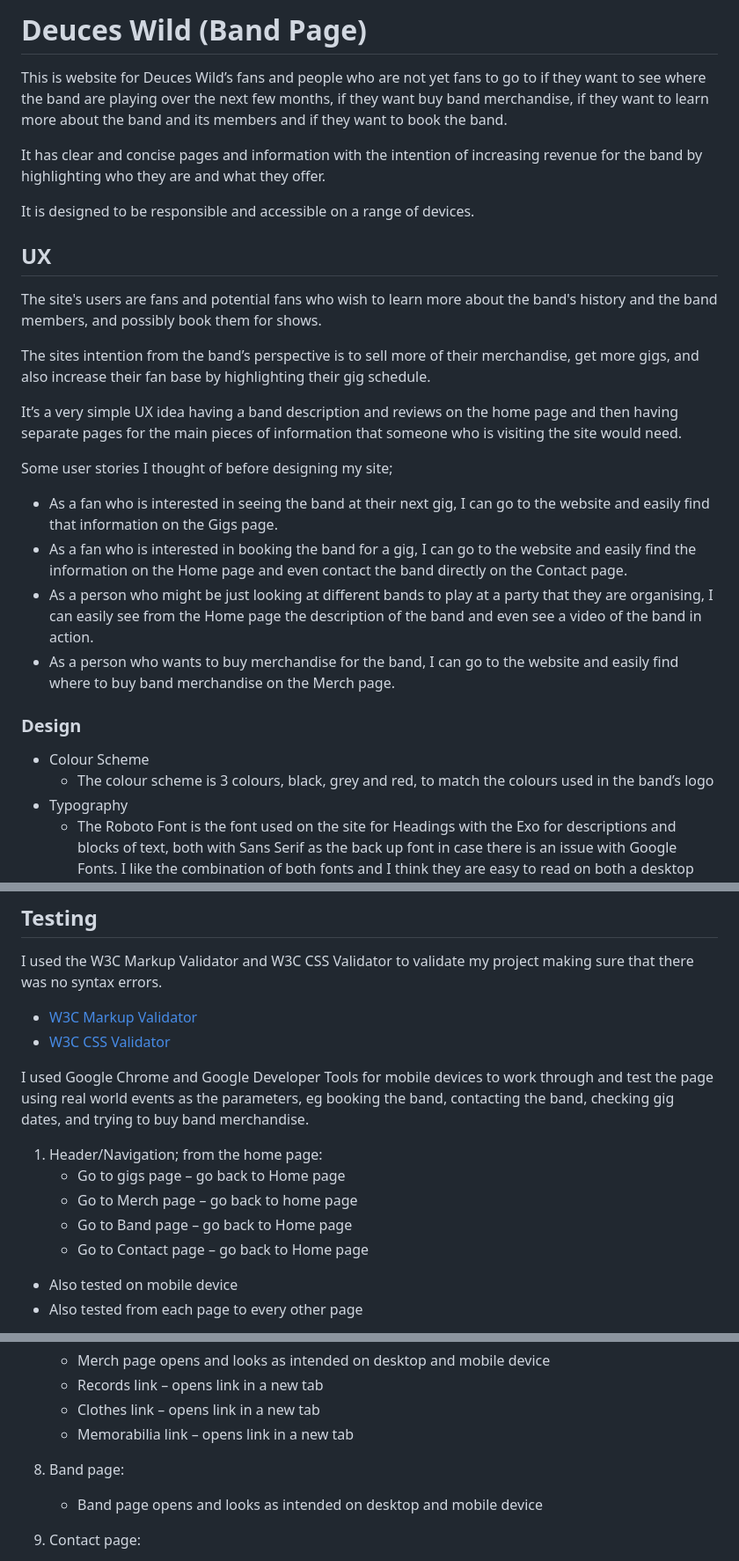
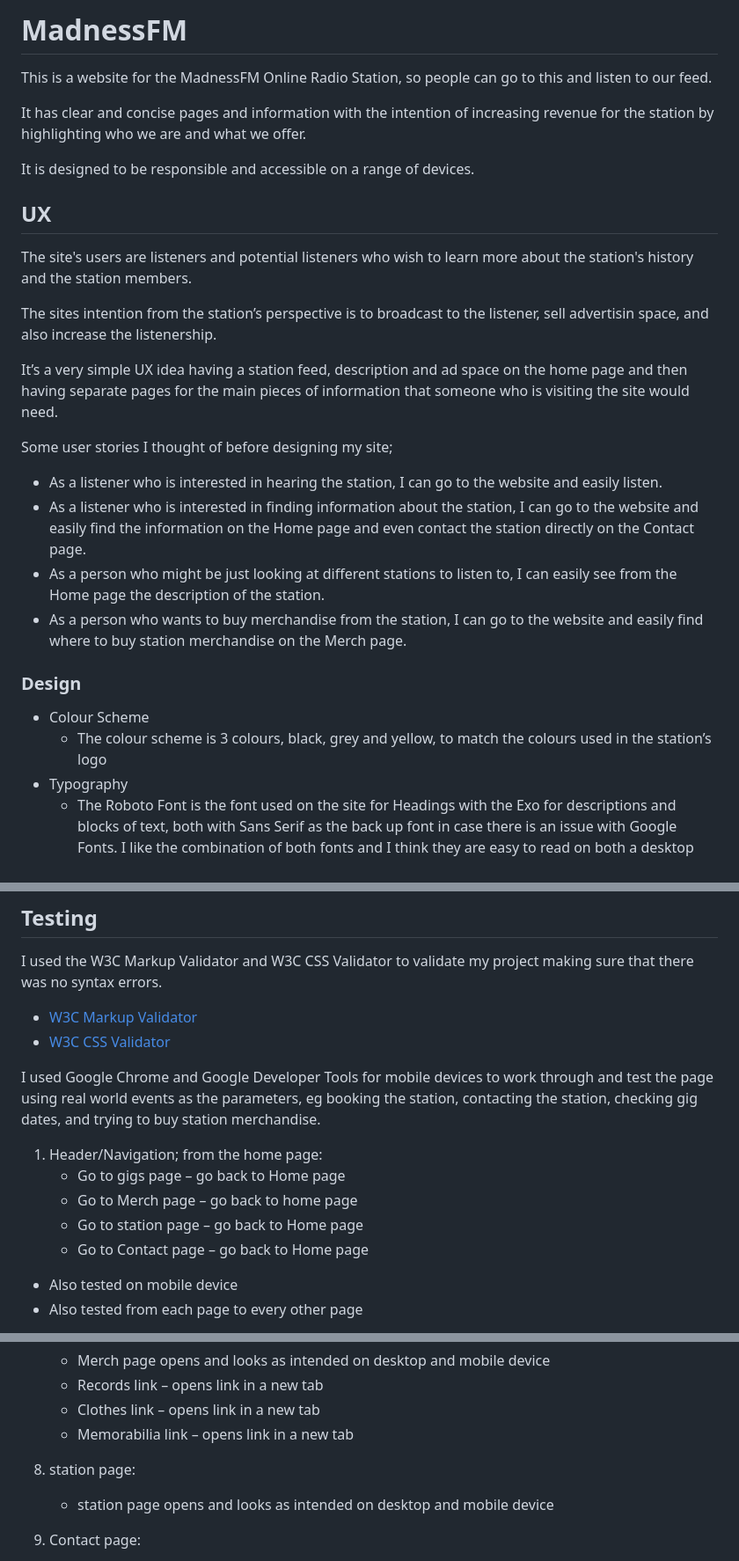
Before and after one commit to docmartin87/MadnessFM, a Markdown page: README.md, 3 parts joined by grey strips. Shown at 88% size. GitHub-like rendering.

```diff
--- a/README.md
+++ b/README.md
@@ -1,31 +1,31 @@
-# Deuces Wild (Band Page)
+# MadnessFM
 
-This is website for Deuces Wild’s fans and people who are not yet fans to go to if they want to see where the band are playing over the next few months, if they want buy band merchandise, if they want to learn more about the band and its members and if they want to book the band.
+This is a website for the MadnessFM Online Radio Station, so people can go to this and listen to our feed.
 
-It has clear and concise pages and information with the intention of increasing revenue for the band by highlighting who they are and what they offer.
+It has clear and concise pages and information with the intention of increasing revenue for the station by highlighting who we are and what we offer.
 
 It is designed to be responsible and accessible on a range of devices.
 
 
 ## UX
 
-The site's users are fans and potential fans who wish to learn more about the band's history and the band members, and possibly book them for shows.
+The site's users are listeners and potential listeners who wish to learn more about the station's history and the station members.
 
-The sites intention from the band’s perspective is to sell more of their merchandise, get more gigs, and also increase their fan base by highlighting their gig schedule.
+The sites intention from the station’s perspective is to broadcast to the listener, sell advertisin space, and also increase the listenership.
 
-It’s a very simple UX idea having a band description and reviews on the home page and then having separate pages for the main pieces of information that someone who is visiting the site would need.
+It’s a very simple UX idea having a station feed, description and ad space on the home page and then having separate pages for the main pieces of information that someone who is visiting the site would need.
 
 Some user stories I thought of before designing my site;
 
-* As a fan who is interested in seeing the band at their next gig, I can go to the website and easily find that information on the Gigs page.
-* As a fan who is interested in booking the band for a gig, I can go to the website and easily find the information on the Home page and even contact the band directly on the Contact page.
-* As a person who might be just looking at different bands to play at a party that they are organising, I can easily see from the Home page the description of the band and even see a video of the band in action.
-* As a person who wants to buy merchandise for the band, I can go to the website and easily find where to buy band merchandise on the Merch page.
+* As a listener who is interested in hearing the station, I can go to the website and easily listen.
+* As a listener who is interested in finding information about the station, I can go to the website and easily find the information on the Home page and even contact the station directly on the Contact page.
+* As a person who might be just looking at different stations to listen to, I can easily see from the Home page the description of the station.
+* As a person who wants to buy merchandise from the station, I can go to the website and easily find where to buy station merchandise on the Merch page.
 
 ### Design
 
 * Colour Scheme
-    * The colour scheme is 3 colours, black, grey and red, to match the colours used in the band’s logo
+    * The colour scheme is 3 colours, black, grey and yellow, to match the colours used in the station’s logo
 * Typography
     * The Roboto Font is the font used on the site for Headings with the Exo for descriptions and blocks of text, both with Sans Serif as the back up font in case there is an issue with Google Fonts. I like the combination of both fonts and I think they are easy to read on both a desktop and a mobile screen.
 * Imagery
@@ -98,12 +98,12 @@ I used the W3C Markup Validator and W3C CSS Validator to validate my project mak
 * [W3C Markup Validator](https://jigsaw.w3.org/css-validator/)
 * [W3C CSS Validator](https://jigsaw.w3.org/css-validator/)
 
-I used Google Chrome and Google Developer Tools for mobile devices to work through and test the page using real world events as the parameters, eg booking the band, contacting the band, checking gig dates, and trying to buy band merchandise.
+I used Google Chrome and Google Developer Tools for mobile devices to work through and test the page using real world events as the parameters, eg booking the station, contacting the station, checking gig dates, and trying to buy station merchandise.
 
 1. Header/Navigation; from the home page:
     * Go to gigs page – go back to Home page
     * Go to Merch page – go back to home page
-    * Go to Band page – go back to Home page
+    * Go to station page – go back to Home page
     * Go to Contact page – go back to Home page
 
 * Also tested on mobile device
@@ -141,8 +141,8 @@ I used Google Chrome and Google Developer Tools for mobile devices to work throu
     * Clothes link – opens link in a new tab
     * Memorabilia link – opens link in a new tab
 
-8.	Band page:
-    * Band page opens and looks as intended on desktop and mobile device
+8.	station page:
+    * station page opens and looks as intended on desktop and mobile device
 
 9.	Contact page:
     * Contact page opens and looks as intended on desktop and mobile device
```
Also changed, not shown: other parts of README.md (+14 -14 lines).
